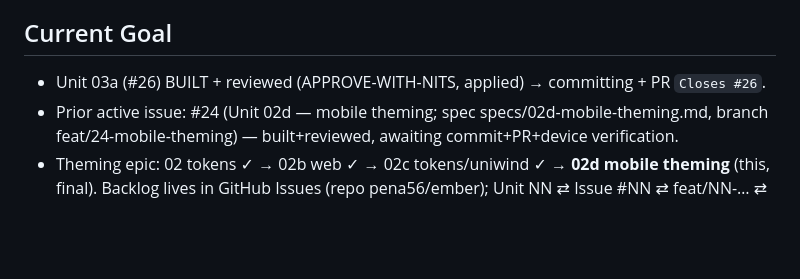
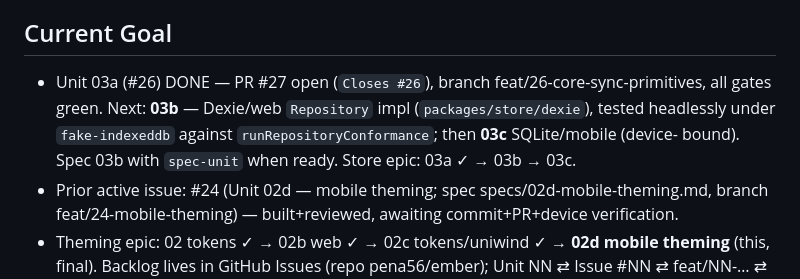
Before and after one commit to pena56/ember, a Markdown page: context/progress-tracker.md, the part around the change. GitHub-like rendering; blank space fills up the shorter version.

Commit message:
@ docs: tracker — Unit 03a done (PR #27), next 03b Dexie impl
Co-Authored-By: Claude Opus 4.8 <noreply@anthropic.com>
@

```diff
--- a/context/progress-tracker.md
+++ b/context/progress-tracker.md
@@ -84,7 +84,10 @@ Update after every meaningful change.
   import. Any future package importing another workspace package's source follows this pattern.
 
 ## Current Goal
-- Unit 03a (#26) BUILT + reviewed (APPROVE-WITH-NITS, applied) → committing + PR `Closes #26`.
+- Unit 03a (#26) DONE — PR #27 open (`Closes #26`), branch feat/26-core-sync-primitives, all gates
+  green. Next: **03b** — Dexie/web `Repository` impl (`packages/store/dexie`), tested headlessly
+  under `fake-indexeddb` against `runRepositoryConformance`; then **03c** SQLite/mobile (device-
+  bound). Spec 03b with `spec-unit` when ready. Store epic: 03a ✓ → 03b → 03c.
 - Prior active issue: #24 (Unit 02d — mobile theming; spec specs/02d-mobile-theming.md,
   branch feat/24-mobile-theming) — built+reviewed, awaiting commit+PR+device verification.
 - Theming epic: 02 tokens ✓ → 02b web ✓ → 02c tokens/uniwind ✓ → **02d mobile theming** (this,
```
